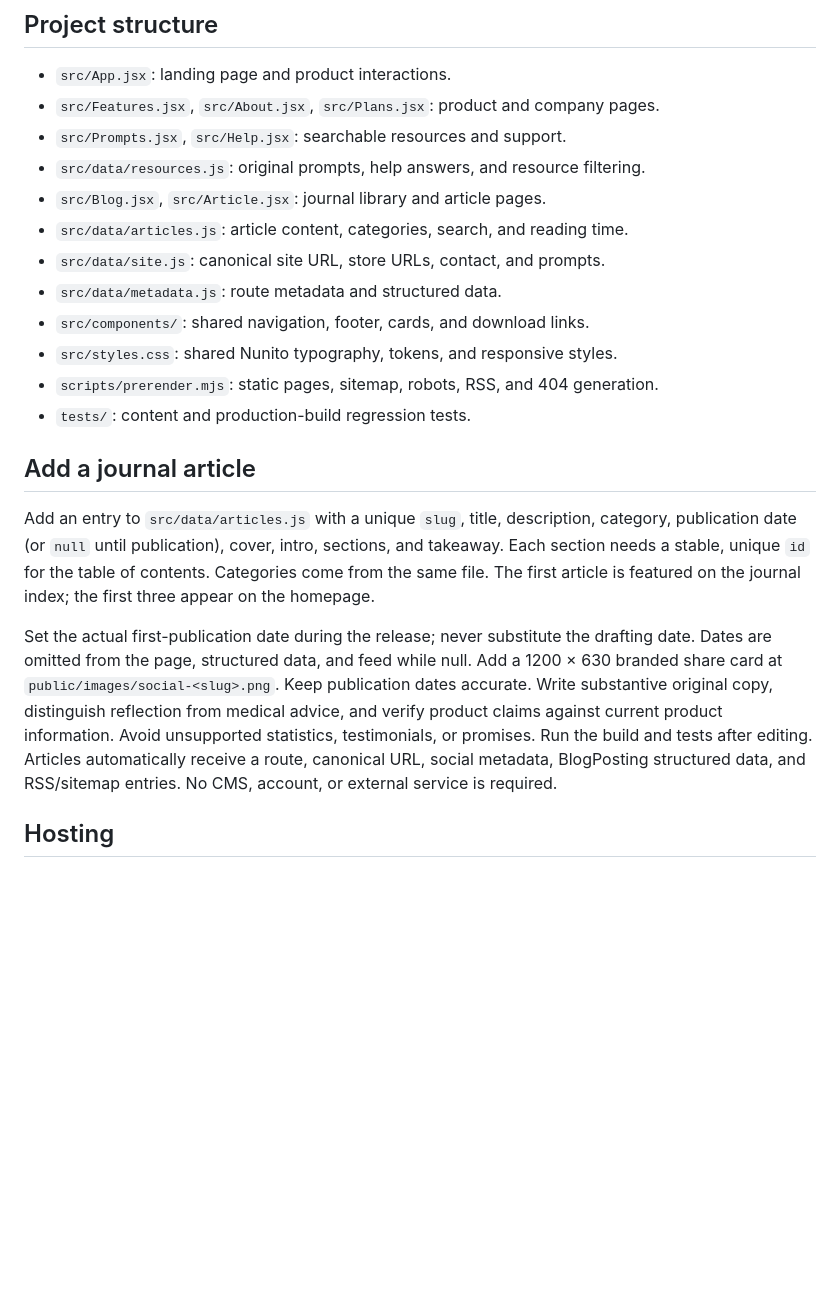
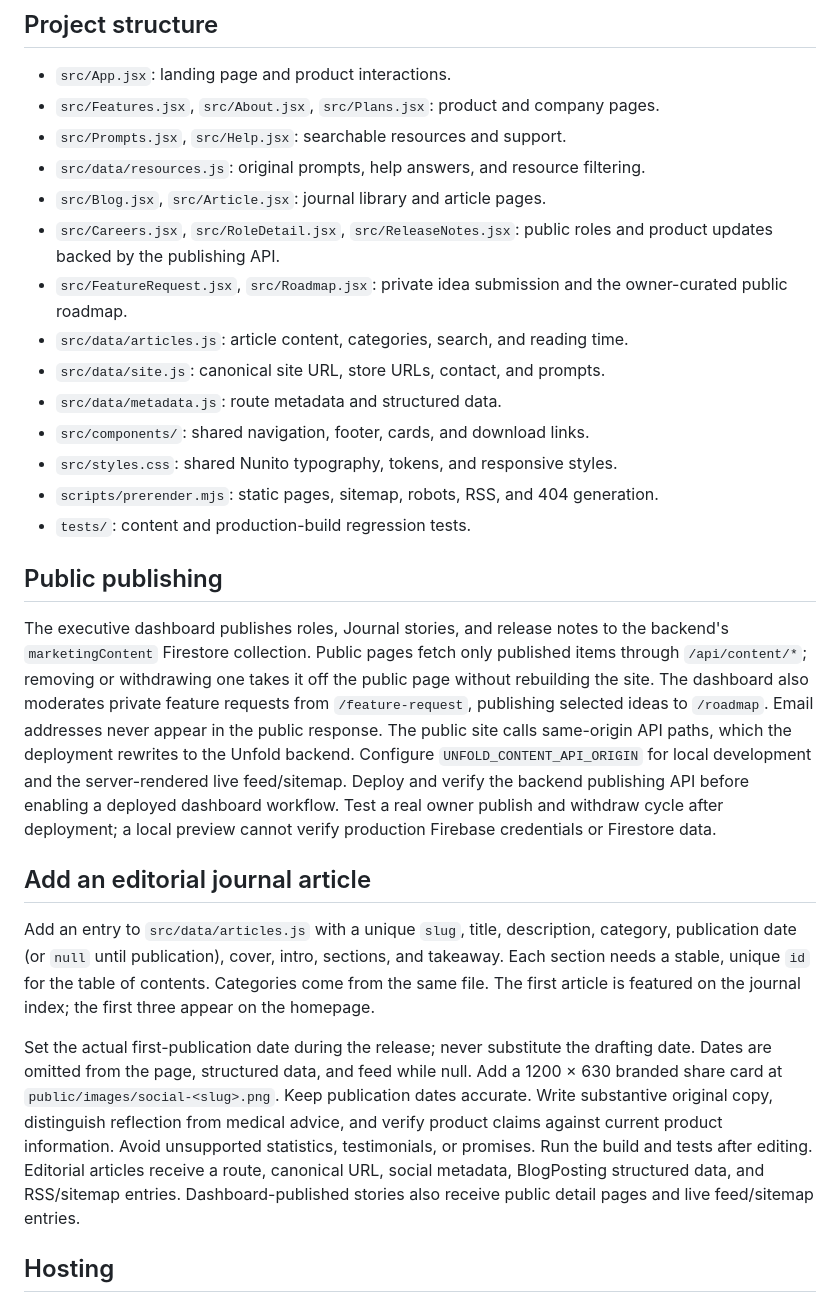
Before and after one commit to unfoldJournaling/unfold-website, a Markdown page: README.md, the part around the change. Rendered like a GitHub page; blank space fills up the shorter version.

Commit message:
docs(site): explain live publishing and rollout checks

```diff
--- a/README.md
+++ b/README.md
@@ -41,6 +41,10 @@ route list matches the generated output.
 - `src/Prompts.jsx`, `src/Help.jsx`: searchable resources and support.
 - `src/data/resources.js`: original prompts, help answers, and resource filtering.
 - `src/Blog.jsx`, `src/Article.jsx`: journal library and article pages.
+- `src/Careers.jsx`, `src/RoleDetail.jsx`, `src/ReleaseNotes.jsx`:
+  public roles and product updates backed by the publishing API.
+- `src/FeatureRequest.jsx`, `src/Roadmap.jsx`: private idea submission and
+  the owner-curated public roadmap.
 - `src/data/articles.js`: article content, categories, search, and reading time.
 - `src/data/site.js`: canonical site URL, store URLs, contact, and prompts.
 - `src/data/metadata.js`: route metadata and structured data.
@@ -49,7 +53,22 @@ route list matches the generated output.
 - `scripts/prerender.mjs`: static pages, sitemap, robots, RSS, and 404 generation.
 - `tests/`: content and production-build regression tests.
 
-## Add a journal article
+## Public publishing
+
+The executive dashboard publishes roles, Journal stories, and release notes to
+the backend's `marketingContent` Firestore collection. Public pages fetch only
+published items through `/api/content/*`; removing or withdrawing one takes it
+off the public page without rebuilding the site. The dashboard also moderates
+private feature requests from `/feature-request`, publishing selected ideas to
+`/roadmap`. Email addresses never appear in the public response. The public
+site calls same-origin API paths, which the deployment rewrites to the Unfold
+backend. Configure `UNFOLD_CONTENT_API_ORIGIN` for local development and the
+server-rendered live feed/sitemap. Deploy and verify the backend publishing API
+before enabling a deployed dashboard workflow. Test a real owner publish and
+withdraw cycle after deployment; a local preview cannot verify production
+Firebase credentials or Firestore data.
+
+## Add an editorial journal article
 
 Add an entry to `src/data/articles.js` with a unique `slug`, title, description,
 category, publication date (or `null` until publication), cover, intro, sections, and takeaway. Each section
@@ -62,9 +81,10 @@ Add a 1200 × 630 branded share card at `public/images/social-<slug>.png`.
 Keep publication dates accurate. Write substantive original copy, distinguish
 reflection from medical advice, and verify product claims against current
 product information. Avoid unsupported statistics, testimonials, or promises.
-Run the build and tests after editing. Articles automatically receive a route,
+Run the build and tests after editing. Editorial articles receive a route,
 canonical URL, social metadata, BlogPosting structured data, and RSS/sitemap
-entries. No CMS, account, or external service is required.
+entries. Dashboard-published stories also receive public detail pages and
+live feed/sitemap entries.
 
 ## Hosting
 
```
